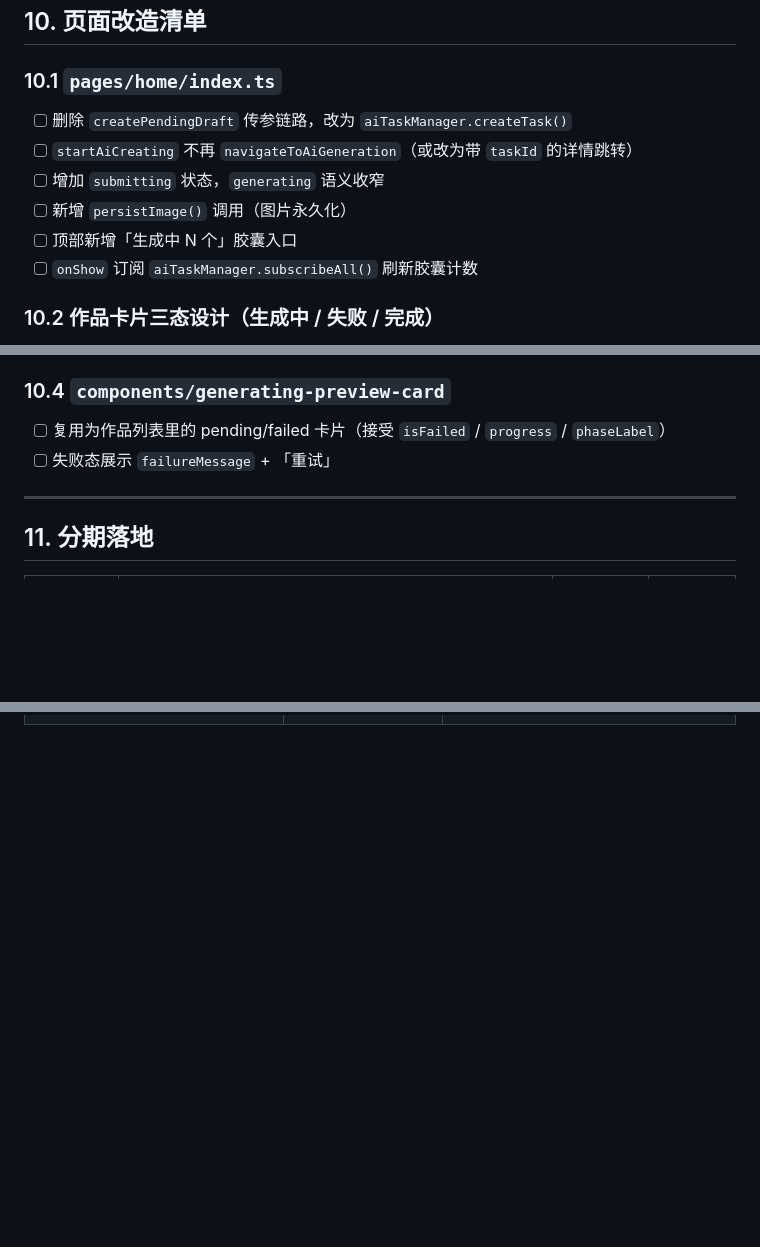
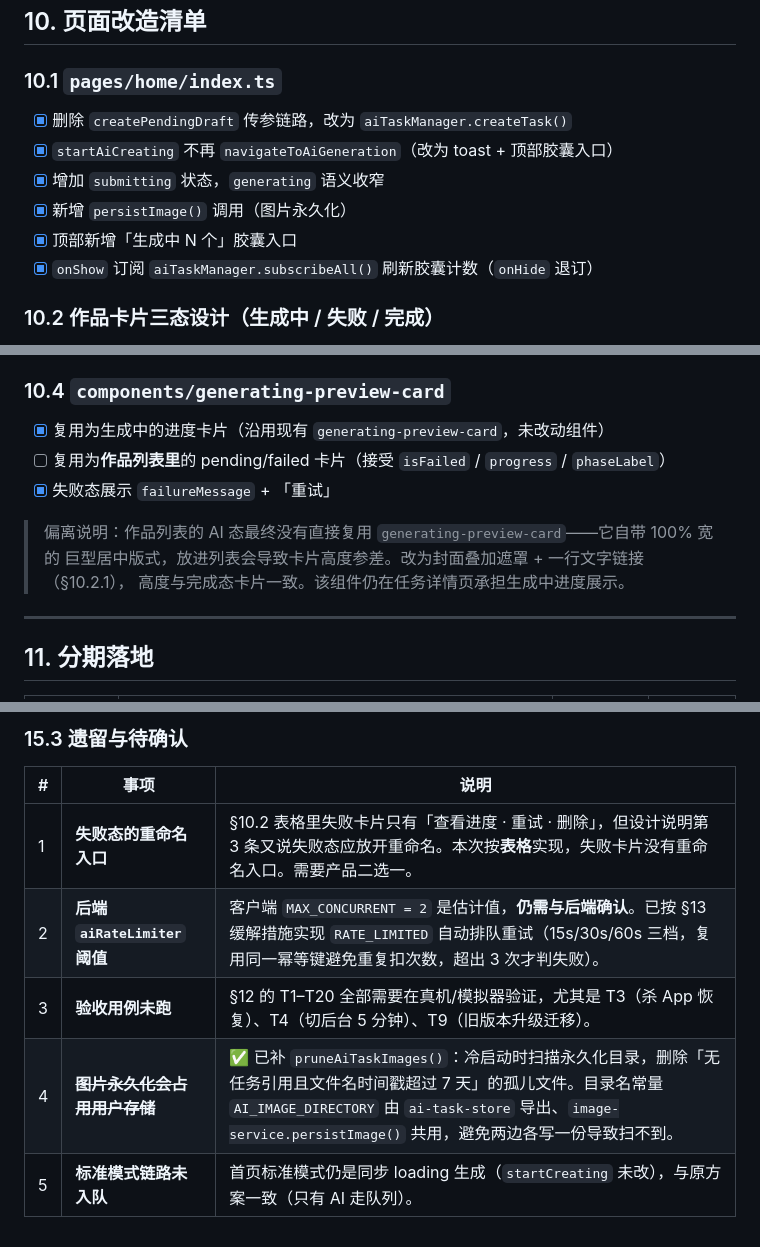
Before and after one commit to Adrian-Cai/pindou-studio, a Markdown page: docs/frontend/AI_GENERATION_TASK_QUEUE_PLAN.md, 3 parts joined by grey strips. Drawn GitHub-style; blank space fills up the shorter version.

```diff
--- a/docs/frontend/AI_GENERATION_TASK_QUEUE_PLAN.md
+++ b/docs/frontend/AI_GENERATION_TASK_QUEUE_PLAN.md
@@ -589,12 +592,12 @@ export function migrateLegacyAiSession(): void {
 
 ### 10.1 `pages/home/index.ts`
 
-- [ ] 删除 `createPendingDraft` 传参链路，改为 `aiTaskManager.createTask()`
-- [ ] `startAiCreating` 不再 `navigateToAiGeneration`（或改为带 `taskId` 的详情跳转）
-- [ ] 增加 `submitting` 状态，`generating` 语义收窄
-- [ ] 新增 `persistImage()` 调用（图片永久化）
-- [ ] 顶部新增「生成中 N 个」胶囊入口
-- [ ] `onShow` 订阅 `aiTaskManager.subscribeAll()` 刷新胶囊计数
+- [x] 删除 `createPendingDraft` 传参链路，改为 `aiTaskManager.createTask()`
+- [x] `startAiCreating` 不再 `navigateToAiGeneration`（改为 toast + 顶部胶囊入口）
+- [x] 增加 `submitting` 状态，`generating` 语义收窄
+- [x] 新增 `persistImage()` 调用（图片永久化）
+- [x] 顶部新增「生成中 N 个」胶囊入口
+- [x] `onShow` 订阅 `aiTaskManager.subscribeAll()` 刷新胶囊计数（`onHide` 退订）
 
 ### 10.2 作品卡片三态设计（生成中 / 失败 / 完成）
 
@@ -808,8 +811,13 @@ retryLabel: retryActionLabel(work.failureCode),     // 重试 / 购买次数 /
 
 ### 10.4 `components/generating-preview-card`
 
-- [ ] 复用为作品列表里的 pending/failed 卡片（接受 `isFailed` / `progress` / `phaseLabel`）
-- [ ] 失败态展示 `failureMessage` + 「重试」
+- [x] 复用为生成中的进度卡片（沿用现有 `generating-preview-card`，未改动组件）
+- [ ] 复用为**作品列表里**的 pending/failed 卡片（接受 `isFailed` / `progress` / `phaseLabel`）
+- [x] 失败态展示 `failureMessage` + 「重试」
+
+> 偏离说明：作品列表的 AI 态最终没有直接复用 `generating-preview-card`——它自带 100% 宽的
+> 巨型居中版式，放进列表会导致卡片高度参差。改为封面叠加遮罩 + 一行文字链接（§10.2.1），
+> 高度与完成态卡片一致。该组件仍在任务详情页承担生成中进度展示。
 
 ---
 
@@ -883,0 +925,9 @@ retryLabel: retryActionLabel(work.failureCode),     // 重试 / 购买次数 /
+### 15.3 遗留与待确认
+
+| # | 事项 | 说明 |
+|---|------|------|
+| 1 | **失败态的重命名入口** | §10.2 表格里失败卡片只有「查看进度 · 重试 · 删除」，但设计说明第 3 条又说失败态应放开重命名。本次按**表格**实现，失败卡片没有重命名入口。需要产品二选一。 |
+| 2 | **后端 `aiRateLimiter` 阈值** | 客户端 `MAX_CONCURRENT = 2` 是估计值，**仍需与后端确认**。已按 §13 缓解措施实现 `RATE_LIMITED` 自动排队重试（15s/30s/60s 三档，复用同一幂等键避免重复扣次数，超出 3 次才判失败）。 |
+| 3 | **验收用例未跑** | §12 的 T1–T20 全部需要在真机/模拟器验证，尤其是 T3（杀 App 恢复）、T4（切后台 5 分钟）、T9（旧版本升级迁移）。 |
+| 4 | ~~**图片永久化会占用用户存储**~~ | ✅ 已补 `pruneAiTaskImages()`：冷启动时扫描永久化目录，删除「无任务引用且文件名时间戳超过 7 天」的孤儿文件。目录名常量 `AI_IMAGE_DIRECTORY` 由 `ai-task-store` 导出、`image-service.persistImage()` 共用，避免两边各写一份导致扫不到。 |
+| 5 | **标准模式链路未入队** | 首页标准模式仍是同步 loading 生成（`startCreating` 未改），与原方案一致（只有 AI 走队列）。 |
```
Also changed, not shown: other parts of docs/frontend/AI_GENERATION_TASK_QUEUE_PLAN.md (+63 -27 lines).
